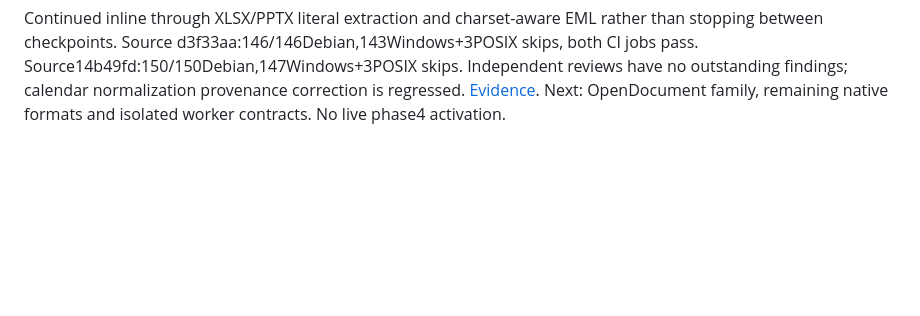
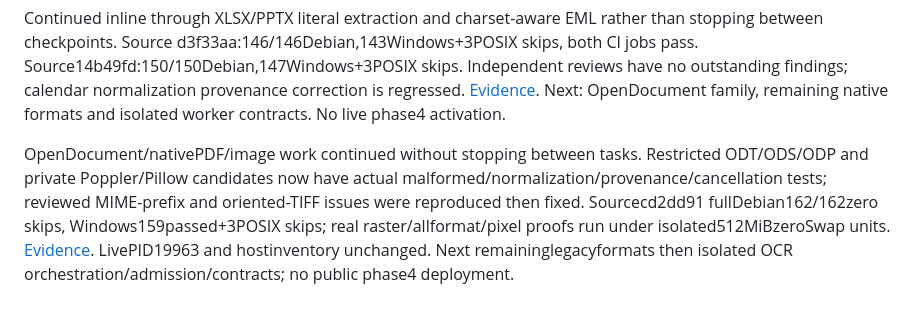
Before and after one commit to atikansari-ghr/LocalAI-WebApp, a Markdown page: docs/progress.md, the part around the change. Drawn GitHub-style; blank space fills up the shorter version.

Commit message:
Record native OpenDocument PDF and image candidate evidence

```diff
--- a/docs/progress.md
+++ b/docs/progress.md
@@ -86,3 +86,5 @@ OOXML package policy checkpoint at ecd4467 validates DOCX/XLSX/PPTX main identit
 Word main-body extraction checkpoint43b339f adds literal multilingual text with part hashes, XML spans, paragraphs/runs and explicit separator provenance. Focused5/5plus independent review pass, Windows136passed+3POSIX skips, actual Debian139/139with0skips. Live PID19963 and host inventory unchanged. Evidence:[Word extraction checkpoint](verification/phase-4-word-text-2026-10-19.md). This is main-body source order only; spreadsheet/slide extraction and full phase4 qualification remain pending.
 
 Continued inline through XLSX/PPTX literal extraction and charset-aware EML rather than stopping between checkpoints. Source d3f33aa:146/146Debian,143Windows+3POSIX skips, both CI jobs pass. Source14b49fd:150/150Debian,147Windows+3POSIX skips. Independent reviews have no outstanding findings; calendar normalization provenance correction is regressed. [Evidence](verification/phase-4-sheets-slides-email-2026-10-19.md). Next: OpenDocument family, remaining native formats and isolated worker contracts. No live phase4 activation.
+
+OpenDocument/nativePDF/image work continued without stopping between tasks. Restricted ODT/ODS/ODP and private Poppler/Pillow candidates now have actual malformed/normalization/provenance/cancellation tests; reviewed MIME-prefix and oriented-TIFF issues were reproduced then fixed. Sourcecd2dd91 fullDebian162/162zero skips, Windows159passed+3POSIX skips; real raster/allformat/pixel proofs run under isolated512MiBzeroSwap units. [Evidence](verification/phase-4-odf-pdf-images-2026-10-19.md). LivePID19963 and hostinventory unchanged. Next remaininglegacyformats then isolated OCR orchestration/admission/contracts; no public phase4 deployment.
```
Also changed, not shown: docs/verification/phase-4-odf-pdf-images-2026-10-19.md (added, +11 -0 lines).
